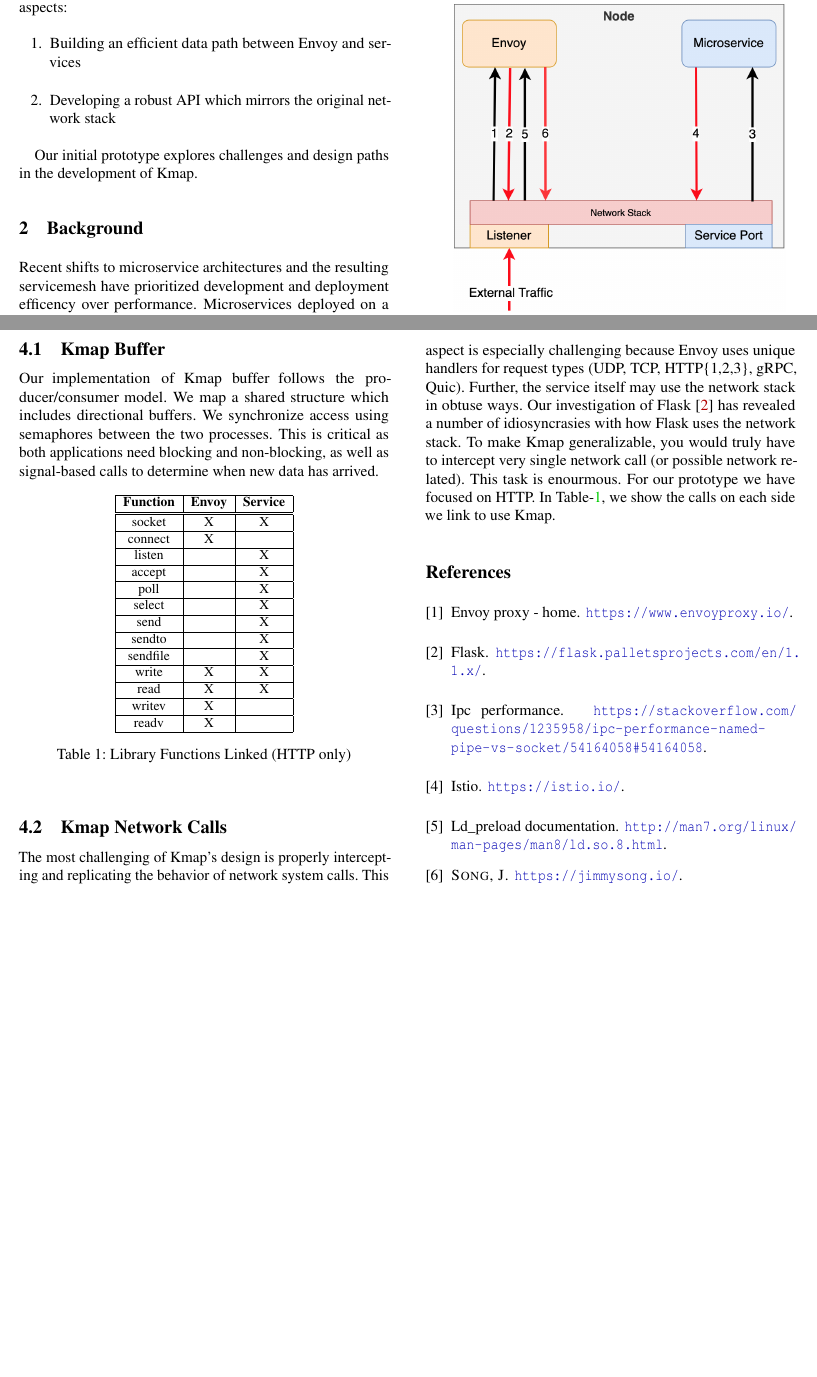
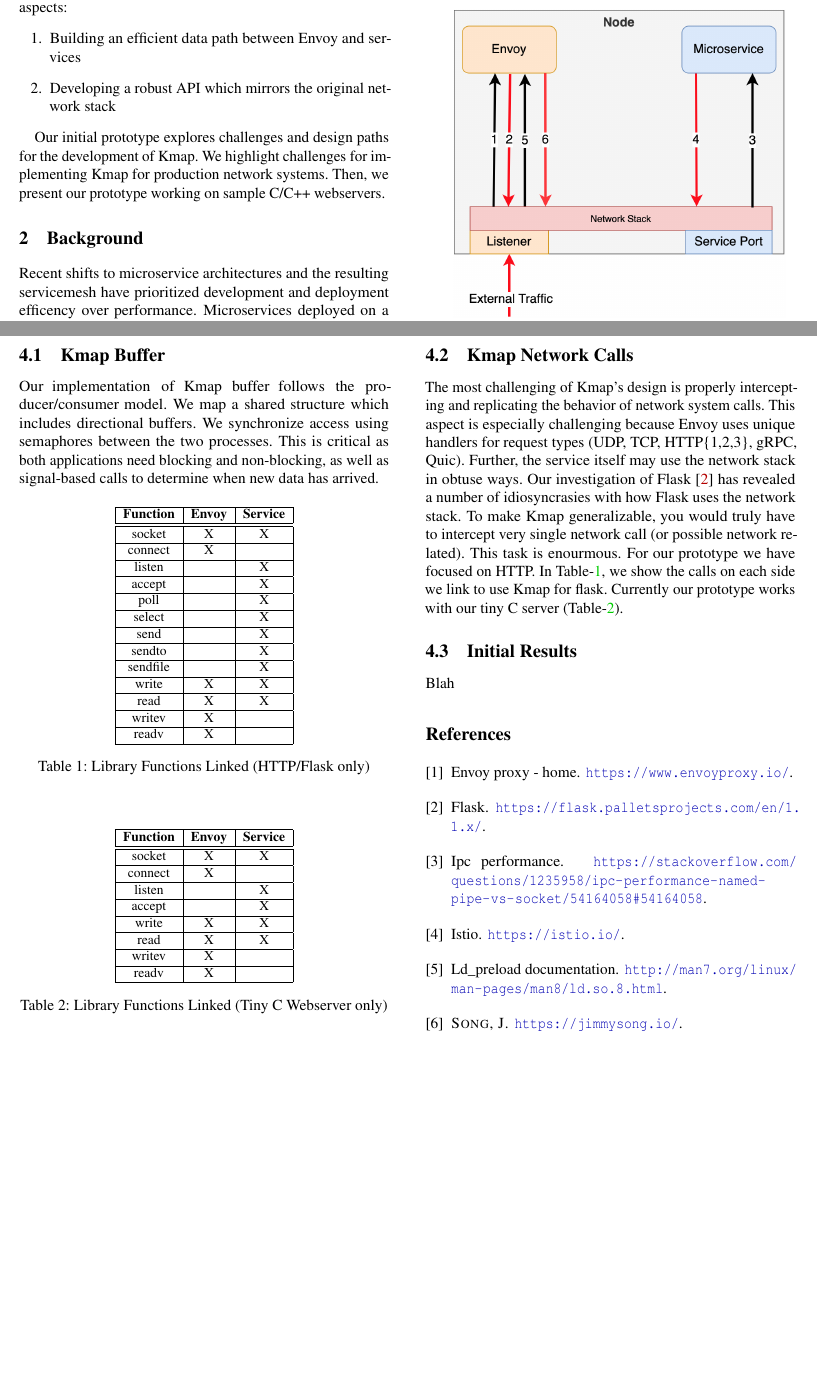
Before and after one commit to jlevin2/cs2952f-kmap, a LaTeX document (midterm_report/paper.tex, which reads midterm_report/sections/introduction.tex, midterm_report/sections/prototype.tex): two parts of pages 1 and 3 of 3, joined at a grey line, cut so that both start at the same text. Compiled offline with pdfLaTeX; a LaTeX package or settings file that is missing is left out.

Commit message:
report updates

```diff
--- a/midterm_report/paper.tex
+++ b/midterm_report/paper.tex
@@ -97,6 +97,7 @@
  }
 
 \maketitle
+\hypersetup{draft}
 
 %%-------------------------------------------------------------------------------
 %\begin{abstract}
--- a/midterm_report/sections/introduction.tex
+++ b/midterm_report/sections/introduction.tex
@@ -13,4 +13,6 @@ Our work focuses on two key aspects:
     \item Developing a robust API which mirrors the original network stack
 \end{enumerate}
 
-Our initial prototype explores challenges and design paths in the development of \sysname.
+Our initial prototype explores challenges and design paths for the development of \sysname.
+We highlight challenges for implementing \sysname for production network systems.
+Then, we present our prototype working on sample C/C++ webservers.
--- a/midterm_report/sections/prototype.tex
+++ b/midterm_report/sections/prototype.tex
@@ -34,8 +34,30 @@ This is critical as both applications need blocking and non-blocking, as well as
                 readv & X &  \\ \hline
             \end{tabular}
         }
-        \caption{Library Functions Linked (HTTP only)}
+        \caption{Library Functions Linked (HTTP/Flask only)}
         \label{t:libraries}
+    \end{center}
+\end{table}
+
+\begin{table}[!ht]
+    \begin{center}
+        \resizebox{0.5\columnwidth}{!}{
+            \begin{tabular}{ |c|c|c|}
+                \hline
+                \textbf{Function} & \textbf{Envoy} & \textbf{Service} \\
+                \hline \hline
+                socket & X & X \\ \hline
+                connect & X &  \\ \hline
+                listen &  & X \\ \hline
+                accept &  & X \\ \hline
+                write & X & X \\ \hline
+                read & X & X \\ \hline
+                writev & X &  \\ \hline
+                readv & X &  \\ \hline
+            \end{tabular}
+        }
+        \caption{Library Functions Linked (Tiny C Webserver only)}
+        \label{t:libraries_cserver}
     \end{center}
 \end{table}
 
@@ -47,4 +69,8 @@ Our investigation of Flask~\cite{flask} has revealed a number of idiosyncrasies
 To make \sysname generalizable, you would truly have to intercept very single network call (or possible network related).
 This task is enourmous.
 For our prototype we have focused on HTTP.
-In Table-\ref{t:libraries}, we show the calls on each side we link to use \sysname.
+In Table-\ref{t:libraries}, we show the calls on each side we link to use \sysname for flask.
+Currently our prototype works with our tiny C server (Table-\ref{t:libraries_cserver}).
+
+\subsection{Initial Results}
+Blah
```
Also changed, not shown: dev/tinyserver-envoy.yaml (added, +41 -0 lines), midterm_report/paper.pdf, 4 other files.
